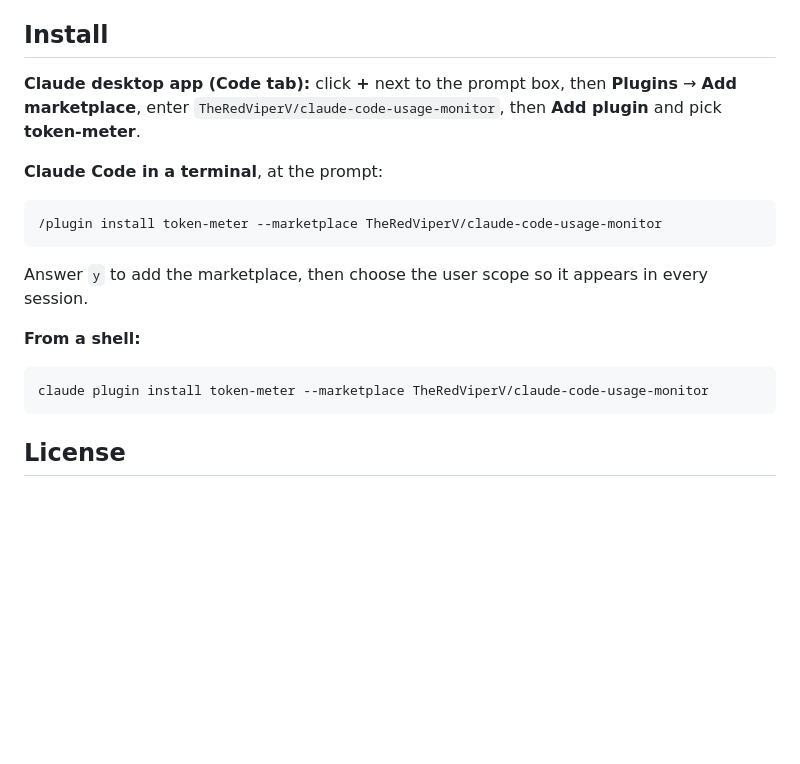
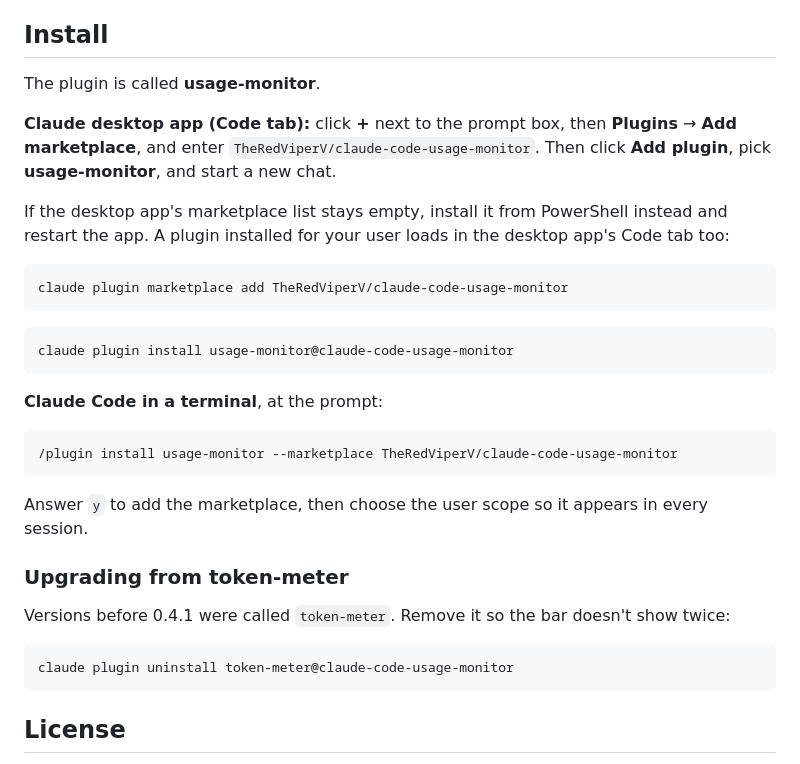
Before and after one commit to TheRedViperV/claude-code-usage-monitor, a Markdown page: README.md, the part around the change. Drawn GitHub-style; blank space fills up the shorter version.

Commit message:
Rename plugin to usage-monitor, fill in marketplace listing (0.4.1)
- Plugin name token-meter -> usage-monitor, matching Claude Code Usage Monitor
- Marketplace and plugin entries get descriptions, version, category, keywords and an icon
- README: new plugin name, PowerShell fallback for the desktop app, upgrade note

````diff
--- a/README.md
+++ b/README.md
@@ -16,20 +16,34 @@ The 5-hour and weekly limits belong to your account, so every open chat shows th
 
 ## Install
 
-**Claude desktop app (Code tab):** click **+** next to the prompt box, then **Plugins** → **Add marketplace**, enter `TheRedViperV/claude-code-usage-monitor`, then **Add plugin** and pick **token-meter**.
+The plugin is called **usage-monitor**.
+
+**Claude desktop app (Code tab):** click **+** next to the prompt box, then **Plugins** → **Add marketplace**, and enter `TheRedViperV/claude-code-usage-monitor`. Then click **Add plugin**, pick **usage-monitor**, and start a new chat.
+
+If the desktop app's marketplace list stays empty, install it from PowerShell instead and restart the app. A plugin installed for your user loads in the desktop app's Code tab too:
+
+```
+claude plugin marketplace add TheRedViperV/claude-code-usage-monitor
+```
+
+```
+claude plugin install usage-monitor@claude-code-usage-monitor
+```
 
 **Claude Code in a terminal**, at the prompt:
 
 ```
-/plugin install token-meter --marketplace TheRedViperV/claude-code-usage-monitor
+/plugin install usage-monitor --marketplace TheRedViperV/claude-code-usage-monitor
 ```
 
 Answer `y` to add the marketplace, then choose the user scope so it appears in every session.
 
-**From a shell:**
+### Upgrading from token-meter
+
+Versions before 0.4.1 were called `token-meter`. Remove it so the bar doesn't show twice:
 
 ```
-claude plugin install token-meter --marketplace TheRedViperV/claude-code-usage-monitor
+claude plugin uninstall token-meter@claude-code-usage-monitor
 ```
 
 ## License
````
Also changed, not shown: .claude-plugin/icon.png (added), 5 other files.
